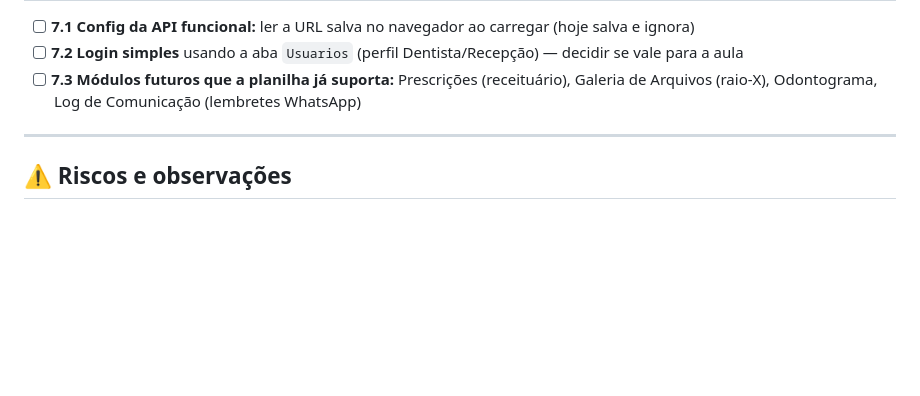
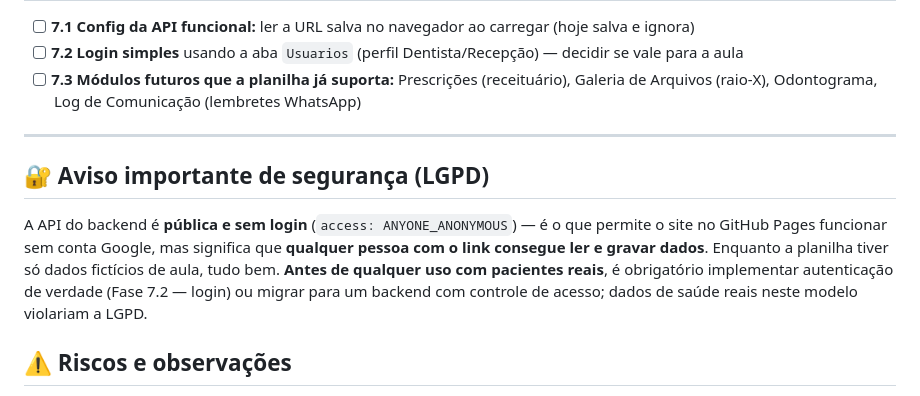
Before and after one commit to Susysvm/OdontoSys, a Markdown page: PLANEJAMENTO.md, the part around the change. GitHub-like rendering; blank space fills up the shorter version.

Commit message:
🔐 Documentar aviso de segurança/LGPD da API pública no planejamento
Co-Authored-By: Claude Fable 5 <noreply@anthropic.com>

```diff
--- a/PLANEJAMENTO.md
+++ b/PLANEJAMENTO.md
@@ -88,6 +88,10 @@ O cadastro de paciente já foi alinhado (15/08/2026). Falta alinhar os demais m
 
 ---
 
+## 🔐 Aviso importante de segurança (LGPD)
+
+A API do backend é **pública e sem login** (`access: ANYONE_ANONYMOUS`) — é o que permite o site no GitHub Pages funcionar sem conta Google, mas significa que **qualquer pessoa com o link consegue ler e gravar dados**. Enquanto a planilha tiver só dados fictícios de aula, tudo bem. **Antes de qualquer uso com pacientes reais**, é obrigatório implementar autenticação de verdade (Fase 7.2 — login) ou migrar para um backend com controle de acesso; dados de saúde reais neste modelo violariam a LGPD.
+
 ## ⚠️ Riscos e observações
 
 1. **Fase 0 é pré-requisito de tudo** — sem republicar o Apps Script, o site continua "fingindo" que salva.
```
